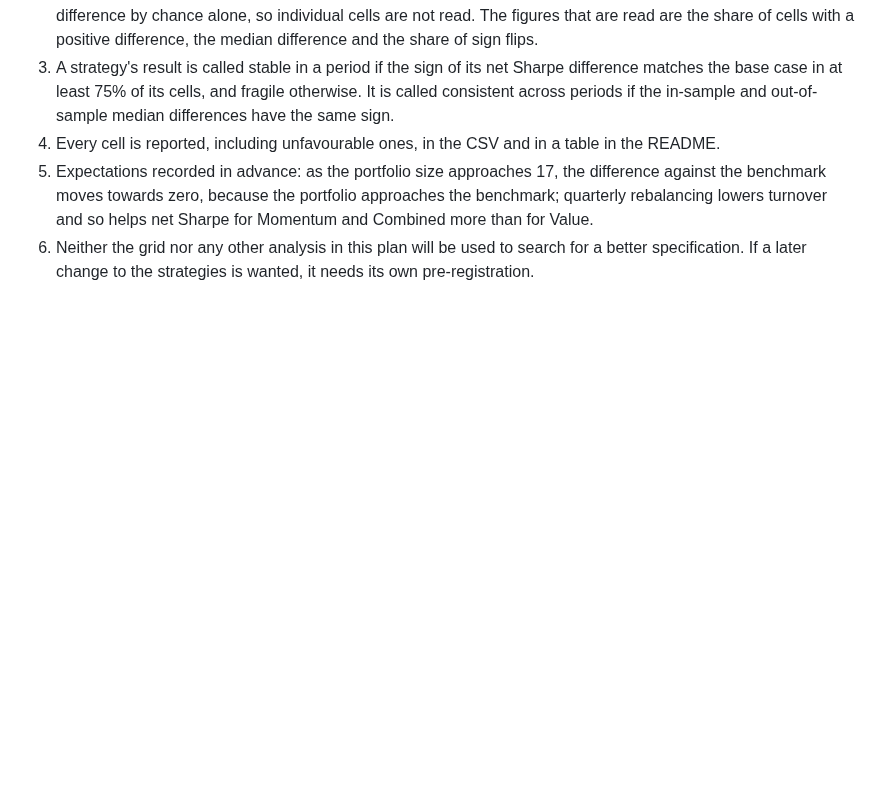
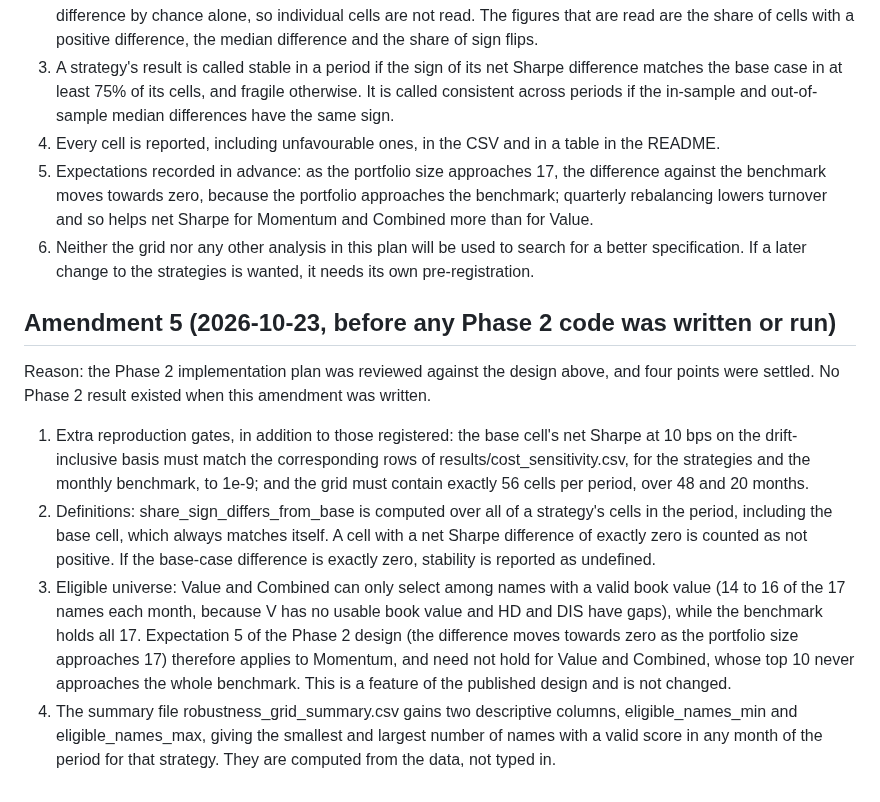
Before and after one commit to ronaldoexmachina13/quant-equity-research, a Markdown page: LIMITATIONS_PLAN.md, the part around the change. Rendered like a GitHub page; blank space fills up the shorter version.

Commit message:
Amendment 5: extra gates, definitions and eligible-universe note for Phase 2

```diff
--- a/LIMITATIONS_PLAN.md
+++ b/LIMITATIONS_PLAN.md
@@ -137,3 +137,12 @@ This entry replaces the grid description in the Phase 2 outline above. Differenc
 4. Every cell is reported, including unfavourable ones, in the CSV and in a table in the README.
 5. Expectations recorded in advance: as the portfolio size approaches 17, the difference against the benchmark moves towards zero, because the portfolio approaches the benchmark; quarterly rebalancing lowers turnover and so helps net Sharpe for Momentum and Combined more than for Value.
 6. Neither the grid nor any other analysis in this plan will be used to search for a better specification. If a later change to the strategies is wanted, it needs its own pre-registration.
+
+## Amendment 5 (2026-10-23, before any Phase 2 code was written or run)
+
+Reason: the Phase 2 implementation plan was reviewed against the design above, and four points were settled. No Phase 2 result existed when this amendment was written.
+
+1. Extra reproduction gates, in addition to those registered: the base cell's net Sharpe at 10 bps on the drift-inclusive basis must match the corresponding rows of results/cost_sensitivity.csv, for the strategies and the monthly benchmark, to 1e-9; and the grid must contain exactly 56 cells per period, over 48 and 20 months.
+2. Definitions: share_sign_differs_from_base is computed over all of a strategy's cells in the period, including the base cell, which always matches itself. A cell with a net Sharpe difference of exactly zero is counted as not positive. If the base-case difference is exactly zero, stability is reported as undefined.
+3. Eligible universe: Value and Combined can only select among names with a valid book value (14 to 16 of the 17 names each month, because V has no usable book value and HD and DIS have gaps), while the benchmark holds all 17. Expectation 5 of the Phase 2 design (the difference moves towards zero as the portfolio size approaches 17) therefore applies to Momentum, and need not hold for Value and Combined, whose top 10 never approaches the whole benchmark. This is a feature of the published design and is not changed.
+4. The summary file robustness_grid_summary.csv gains two descriptive columns, eligible_names_min and eligible_names_max, giving the smallest and largest number of names with a valid score in any month of the period for that strategy. They are computed from the data, not typed in.
```
